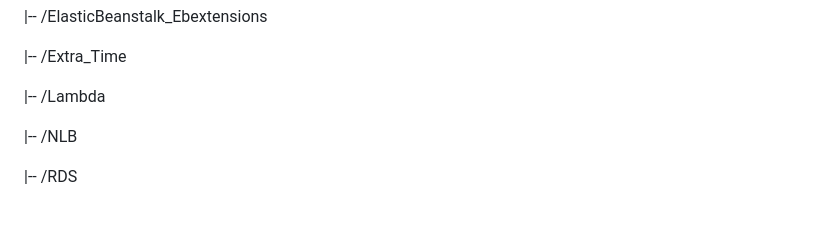
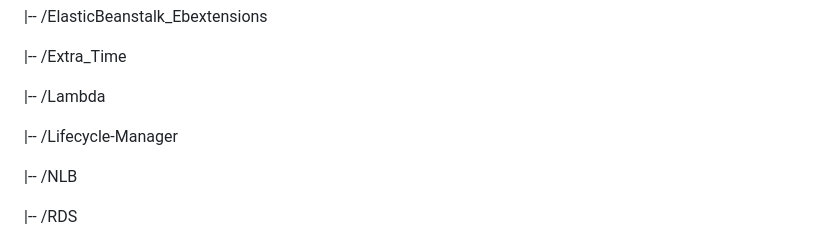
Before and after one commit to MatveyGuralskiy/AWS, a Markdown page: README.md, the part around the change. Drawn GitHub-style; blank space fills up the shorter version.

Commit message:
Add Lifecycle Manager to the tree of repository

```diff
--- a/README.md
+++ b/README.md
@@ -39,6 +39,8 @@ Explore the contents to discover insightful documentation, well-commented code,
  |-- /Extra_Time
 
  |-- /Lambda
+
+ |-- /Lifecycle-Manager
 
  |-- /NLB
 
```
